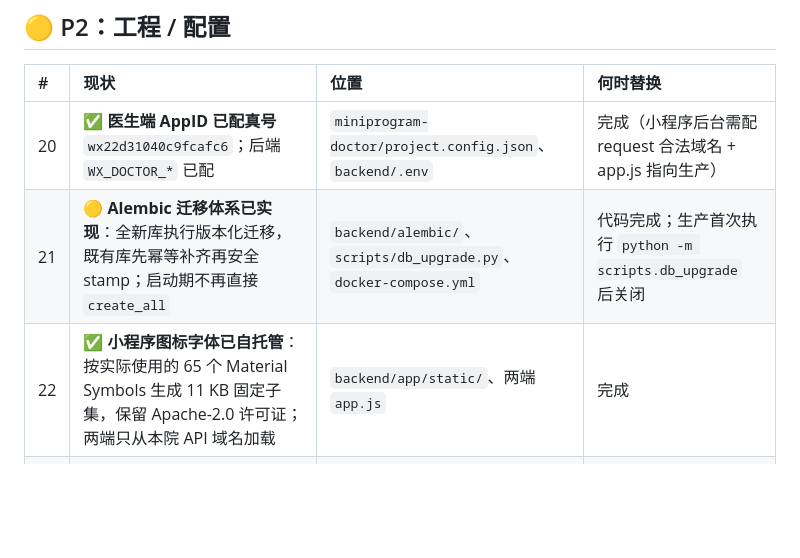
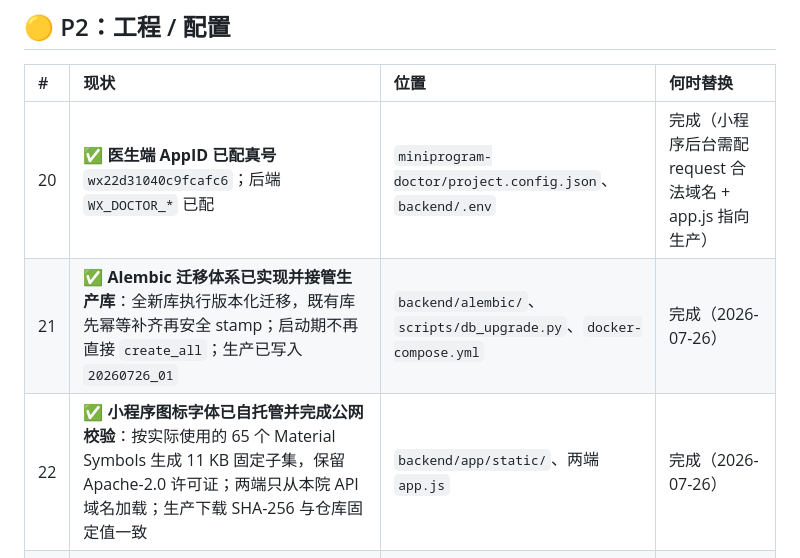
Before and after one commit to qb-ivf/qiubei-health, a Markdown page: docs/pending_and_mocks.md, the part around the change. Drawn GitHub-style; blank space fills up the shorter version.

Commit message:
[文档] 回填Alembic与字体生产验收

```diff
--- a/docs/pending_and_mocks.md
+++ b/docs/pending_and_mocks.md
@@ -46,8 +46,8 @@
 | #  | 现状                                        | 位置                                     | 何时替换                |
 | :- | :------------------------------------------ | :--------------------------------------- | :---------------------- |
 | 20 | ✅ **医生端 AppID 已配真号** `wx22d31040c9fcafc6`；后端 `WX_DOCTOR_*` 已配 | `miniprogram-doctor/project.config.json`、`backend/.env` | 完成（小程序后台需配 request 合法域名 + app.js 指向生产） |
-| 21 | 🟡 **Alembic 迁移体系已实现**：全新库执行版本化迁移，既有库先幂等补齐再安全 stamp；启动期不再直接 `create_all` | `backend/alembic/`、`scripts/db_upgrade.py`、`docker-compose.yml` | 代码完成；生产首次执行 `python -m scripts.db_upgrade` 后关闭 |
-| 22 | ✅ **小程序图标字体已自托管**：按实际使用的 65 个 Material Symbols 生成 11 KB 固定子集，保留 Apache-2.0 许可证；两端只从本院 API 域名加载 | `backend/app/static/`、两端 `app.js` | 完成 |
+| 21 | ✅ **Alembic 迁移体系已实现并接管生产库**：全新库执行版本化迁移，既有库先幂等补齐再安全 stamp；启动期不再直接 `create_all`；生产已写入 `20260726_01` | `backend/alembic/`、`scripts/db_upgrade.py`、`docker-compose.yml` | 完成（2026-07-26） |
+| 22 | ✅ **小程序图标字体已自托管并完成公网校验**：按实际使用的 65 个 Material Symbols 生成 11 KB 固定子集，保留 Apache-2.0 许可证；两端只从本院 API 域名加载；生产下载 SHA-256 与仓库固定值一致 | `backend/app/static/`、两端 `app.js` | 完成（2026-07-26） |
 | 23 | ✅ **生产 CORS 已收敛**：`DEBUG=false` 时只允许 `https://admin.qb-medical.cn`，预检及 OPTIONS 响应均已验证 | `backend/main.py`、`core/config.py`、生产 `backend/.env` | 完成（2026-07-26） |
 
 ---
```
